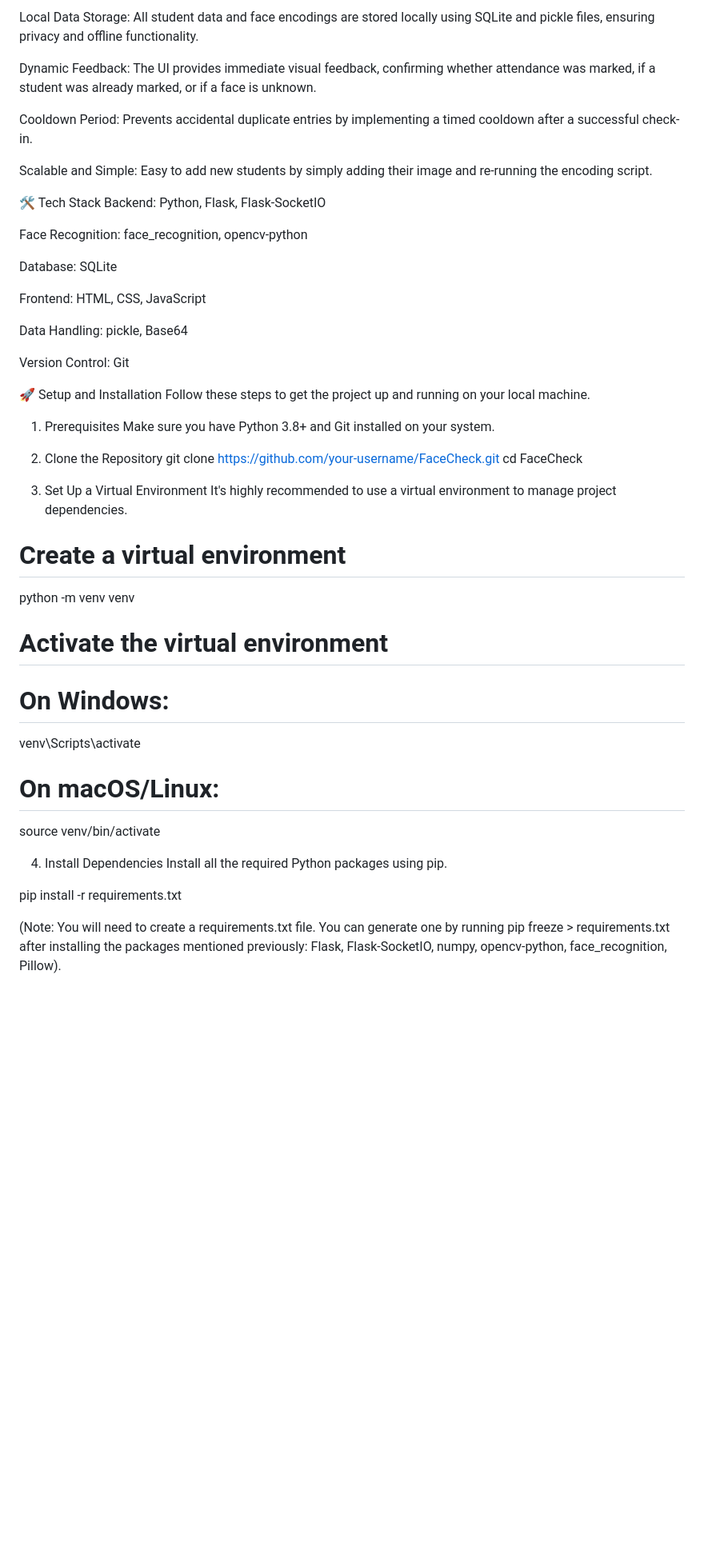
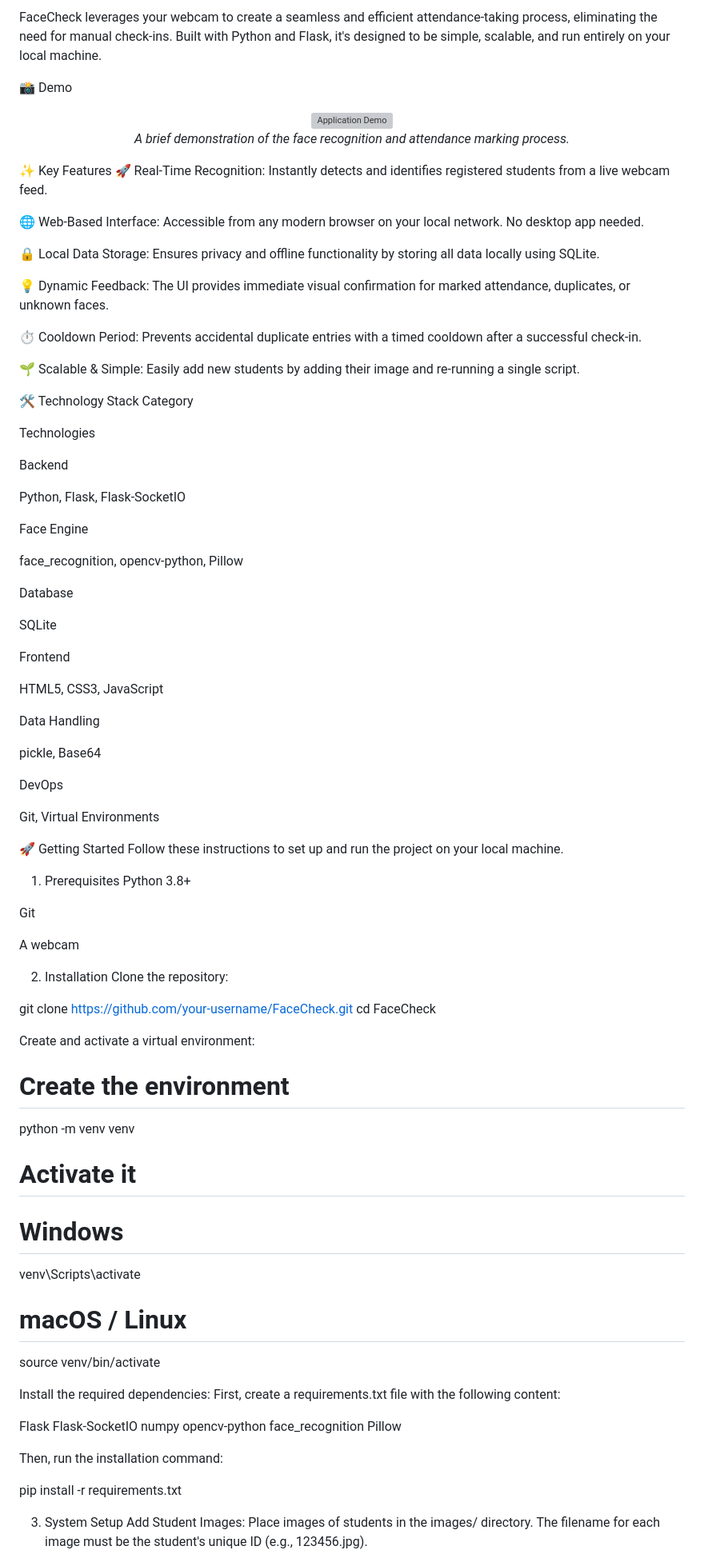
Before and after one commit to Varsha-1605/FaceCheck, a Markdown page: README.md, the part around one of its changes. Shown at 80% size. GitHub-like rendering; blank space fills up the shorter version; grey boxes are pictures that could not be loaded.

```diff
--- a/README.md
+++ b/README.md
@@ -8,51 +17,97 @@ Web-Based Interface: Accessible from any modern web browser on your local networ
 
-Local Data Storage: All student data and face encodings are stored locally using SQLite and pickle files, ensuring privacy and offline functionality.
+FaceCheck leverages your webcam to create a seamless and efficient attendance-taking process, eliminating the need for manual check-ins. Built with Python and Flask, it's designed to be simple, scalable, and run entirely on your local machine.
 
-Dynamic Feedback: The UI provides immediate visual feedback, confirming whether attendance was marked, if a student was already marked, or if a face is unknown.
+📸 Demo
+<div align="center">
+<!-- TODO: Add a GIF of the application in action -->
+<img src="https://www.google.com/search?q=https://placehold.co/600x400/ecf0f1/95a5a6%3Ftext%3DApp%2BDemo%2BGIF" alt="Application Demo">
+<p><em>A brief demonstration of the face recognition and attendance marking process.</em></p>
+</div>
 
-Cooldown Period: Prevents accidental duplicate entries by implementing a timed cooldown after a successful check-in.
+✨ Key Features
+🚀 Real-Time Recognition: Instantly detects and identifies registered students from a live webcam feed.
 
-Scalable and Simple: Easy to add new students by simply adding their image and re-running the encoding script.
+🌐 Web-Based Interface: Accessible from any modern browser on your local network. No desktop app needed.
 
-🛠️ Tech Stack
-Backend: Python, Flask, Flask-SocketIO
+🔒 Local Data Storage: Ensures privacy and offline functionality by storing all data locally using SQLite.
 
-Face Recognition: face_recognition, opencv-python
+💡 Dynamic Feedback: The UI provides immediate visual confirmation for marked attendance, duplicates, or unknown faces.
 
-Database: SQLite
+⏱️ Cooldown Period: Prevents accidental duplicate entries with a timed cooldown after a successful check-in.
 
-Frontend: HTML, CSS, JavaScript
+🌱 Scalable & Simple: Easily add new students by adding their image and re-running a single script.
 
-Data Handling: pickle, Base64
+🛠️ Technology Stack
+Category
 
-Version Control: Git
+Technologies
 
-🚀 Setup and Installation
-Follow these steps to get the project up and running on your local machine.
+Backend
+
+Python, Flask, Flask-SocketIO
+
+Face Engine
+
+face_recognition, opencv-python, Pillow
+
+Database
+
+SQLite
+
+Frontend
+
+HTML5, CSS3, JavaScript
+
+Data Handling
+
+pickle, Base64
+
+DevOps
+
+Git, Virtual Environments
+
+🚀 Getting Started
+Follow these instructions to set up and run the project on your local machine.
 
 1. Prerequisites
-Make sure you have Python 3.8+ and Git installed on your system.
+Python 3.8+
 
-2. Clone the Repository
+Git
+
+A webcam
+
+2. Installation
+Clone the repository:
+
 git clone [https://github.com/your-username/FaceCheck.git](https://github.com/your-username/FaceCheck.git)
 cd FaceCheck
 
-3. Set Up a Virtual Environment
-It's highly recommended to use a virtual environment to manage project dependencies.
+Create and activate a virtual environment:
 
-# Create a virtual environment
+# Create the environment
 python -m venv venv
 
-# Activate the virtual environment
-# On Windows:
+# Activate it
+# Windows
 venv\Scripts\activate
-# On macOS/Linux:
+# macOS / Linux
 source venv/bin/activate
 
-4. Install Dependencies
-Install all the required Python packages using pip.
+Install the required dependencies:
+First, create a requirements.txt file with the following content:
+
+Flask
+Flask-SocketIO
+numpy
+opencv-python
+face_recognition
+Pillow
+
+Then, run the installation command:
 
 pip install -r requirements.txt
 
-(Note: You will need to create a requirements.txt file. You can generate one by running pip freeze > requirements.txt after installing the packages mentioned previously: Flask, Flask-SocketIO, numpy, opencv-python, face_recognition, Pillow).
+3. System Setup
+Add Student Images:
+Place images of students in the images/ directory. The filename for each image must be the student's unique ID (e.g., 123456.jpg).
 
```
Also changed, not shown: other parts of README.md (+45 -49 lines).
